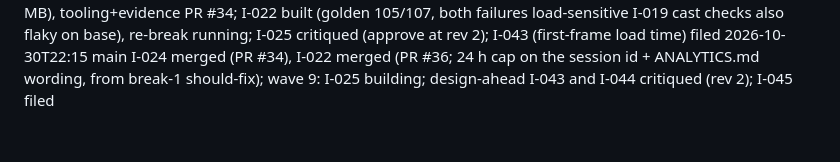
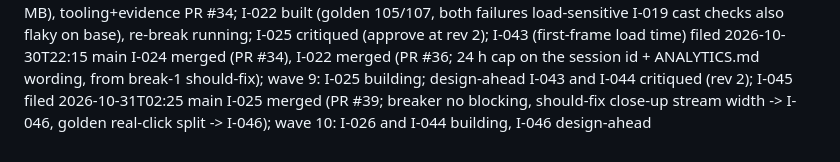
Before and after one commit to paawandesai/realgame, a Markdown page: docs/loop/log.md, the part around the change. Drawn GitHub-style.

```diff
--- a/docs/loop/log.md
+++ b/docs/loop/log.md
@@ -29,3 +29,4 @@
 2026-10-30T16:50 main design-ahead (parallel lane): I-026, I-027, I-028, I-029, I-030 specced+critiqued (all approve after revision); I-020, I-021 refreshed (approve); I-041 (reset progress) and I-042 (mastery analytics, needs privacy review) split out
 2026-10-30T20:40 main wave 8 done: I-024 measured, no profile kept (P1 0.960 not reproduced, P2 brotli +0.83 MB), tooling+evidence PR #34; I-022 built (golden 105/107, both failures load-sensitive I-019 cast checks also flaky on base), re-break running; I-025 critiqued (approve at rev 2); I-043 (first-frame load time) filed
 2026-10-30T22:15 main I-024 merged (PR #34), I-022 merged (PR #36; 24 h cap on the session id + ANALYTICS.md wording, from break-1 should-fix); wave 9: I-025 building; design-ahead I-043 and I-044 critiqued (rev 2); I-045 filed
+2026-10-31T02:25 main I-025 merged (PR #39; breaker no blocking, should-fix close-up stream width -> I-046, golden real-click split -> I-046); wave 10: I-026 and I-044 building, I-046 design-ahead
```
Also changed, not shown: docs/loop/backlog.md (+4 -3 lines).
